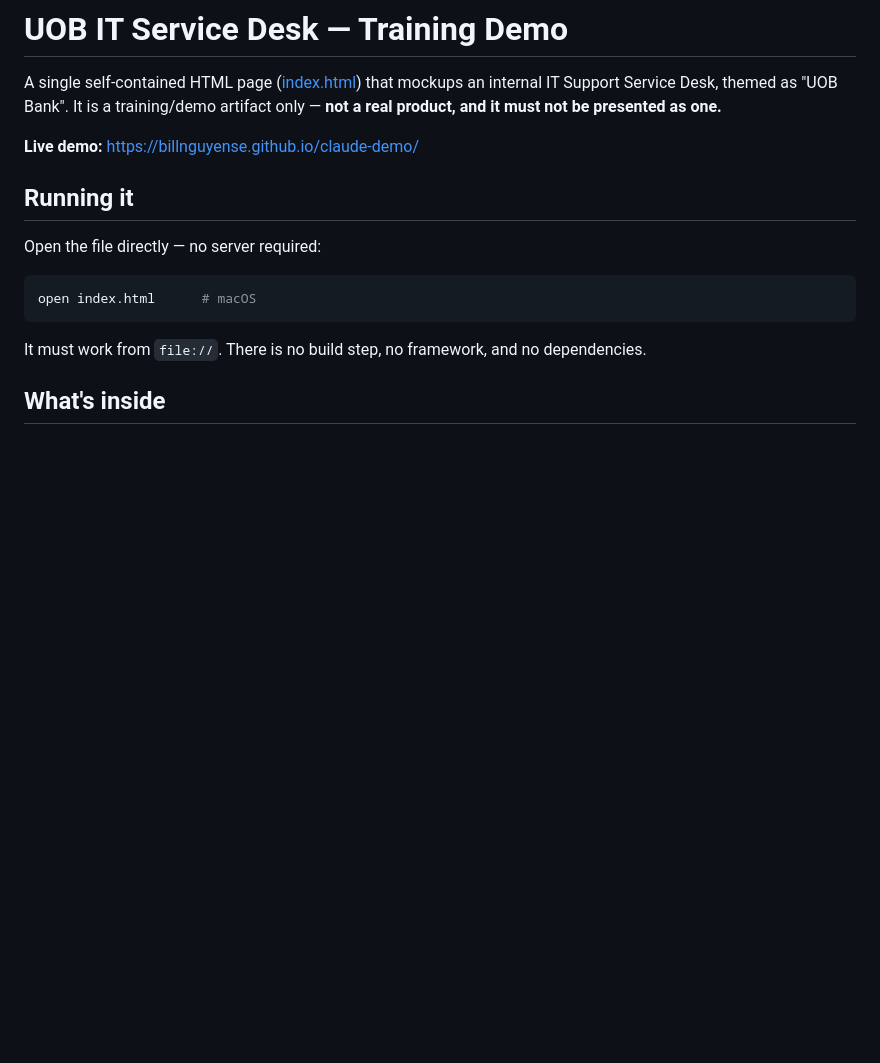
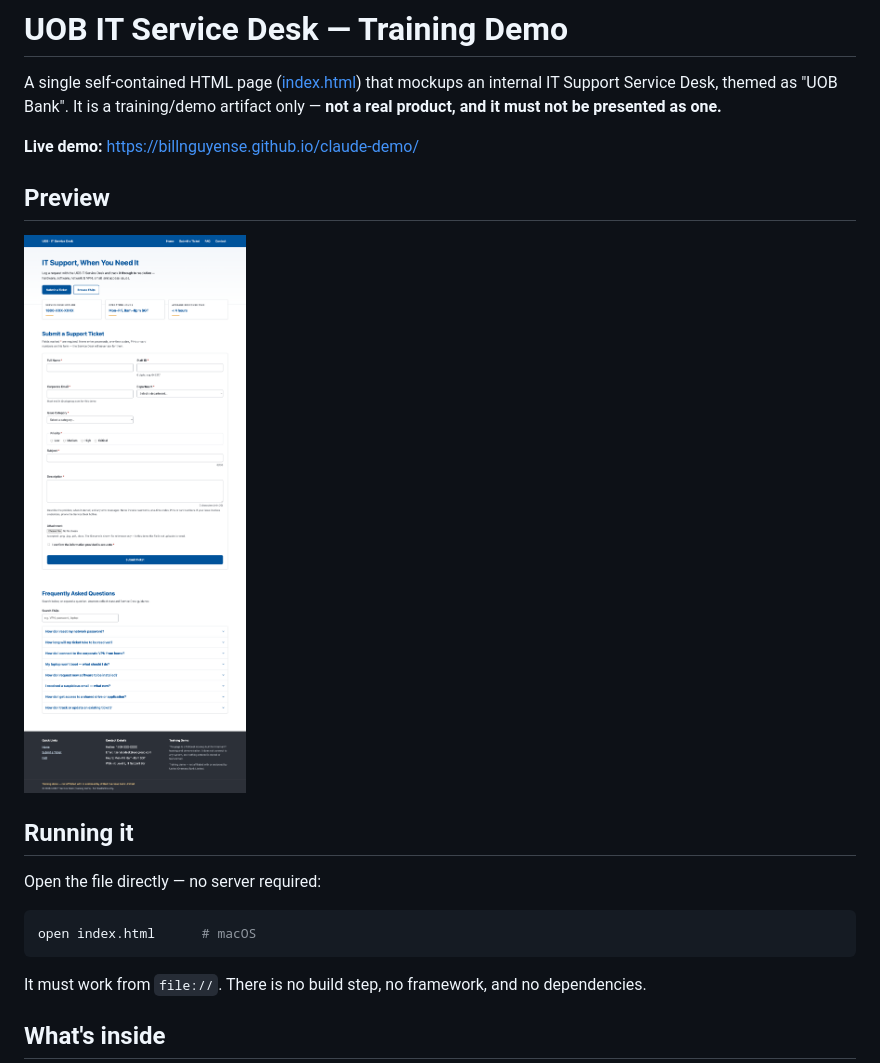
Before and after one commit to billnguyense/claude-demo, a Markdown page: README.md, the part around the change. GitHub-like rendering; pictures changed too: docs/screenshot.png (added); blank space fills up the shorter version.

Commit message:
Add page screenshot to README and project Playwright MCP config
- docs/screenshot.png: full-page capture of index.html, embedded in a new
  README "Preview" section.
- .mcp.json: project-scoped Playwright MCP server (npx @playwright/mcp).
- .gitignore: ignore .playwright-mcp/ scratch output.

Co-Authored-By: Claude Sonnet 5 <noreply@anthropic.com>

```diff
--- a/README.md
+++ b/README.md
@@ -5,6 +5,10 @@ IT Support Service Desk, themed as "UOB Bank". It is a training/demo artifact on
 **not a real product, and it must not be presented as one.**
 
 **Live demo:** https://billnguyense.github.io/claude-demo/
+
+## Preview
+
+![Screenshot of the UOB IT Service Desk training demo page](docs/screenshot.png)
 
 ## Running it
 
```
Also changed, not shown: 2 other files.
